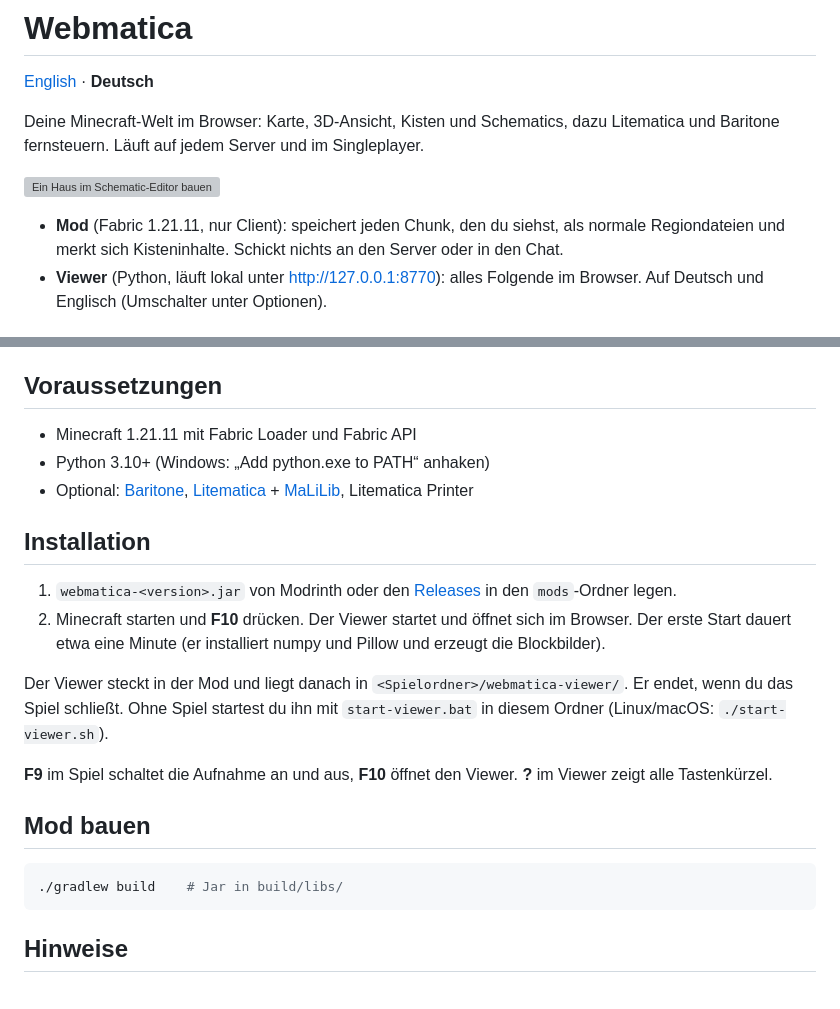
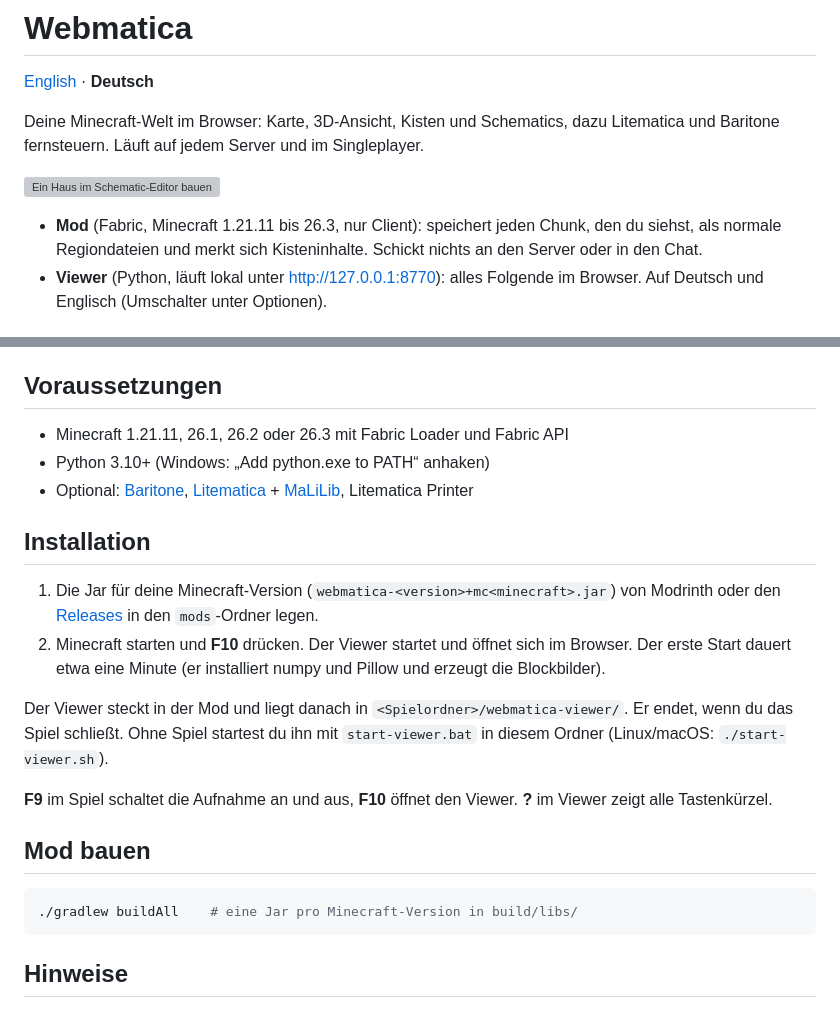
Before and after one commit to Ehnkode/webmatica, a Markdown page: README.de.md, 2 parts joined by grey strips. Drawn GitHub-style; grey boxes are pictures that could not be loaded.

Commit message:
README: supported Minecraft versions and buildAll

````diff
--- a/README.de.md
+++ b/README.de.md
@@ -7,7 +7,7 @@ Baritone fernsteuern. Läuft auf jedem Server und im Singleplayer.
 
 ![Ein Haus im Schematic-Editor bauen](docs/build.gif)
 
-- **Mod** (Fabric 1.21.11, nur Client): speichert jeden Chunk, den du siehst, als normale
+- **Mod** (Fabric, Minecraft 1.21.11 bis 26.3, nur Client): speichert jeden Chunk, den du siehst, als normale
   Regiondateien und merkt sich Kisteninhalte. Schickt nichts an den Server oder in den Chat.
 - **Viewer** (Python, läuft lokal unter <http://127.0.0.1:8770>): alles Folgende im Browser.
   Auf Deutsch und Englisch (Umschalter unter Optionen).
@@ -39,13 +39,13 @@ Baritone fernsteuern. Läuft auf jedem Server und im Singleplayer.
 
 ## Voraussetzungen
 
-- Minecraft 1.21.11 mit Fabric Loader und Fabric API
+- Minecraft 1.21.11, 26.1, 26.2 oder 26.3 mit Fabric Loader und Fabric API
 - Python 3.10+ (Windows: „Add python.exe to PATH“ anhaken)
 - Optional: [Baritone](https://github.com/cabaletta/baritone), [Litematica](https://modrinth.com/mod/litematica) + [MaLiLib](https://modrinth.com/mod/malilib), Litematica Printer
 
 ## Installation
 
-1. `webmatica-<version>.jar` von Modrinth oder den
+1. Die Jar für deine Minecraft-Version (`webmatica-<version>+mc<minecraft>.jar`) von Modrinth oder den
    [Releases](https://github.com/Ehnkode/webmatica/releases) in den `mods`-Ordner legen.
 2. Minecraft starten und **F10** drücken. Der Viewer startet und öffnet sich im Browser. Der erste
    Start dauert etwa eine Minute (er installiert numpy und Pillow und erzeugt die Blockbilder).
@@ -59,7 +59,7 @@ du das Spiel schließt. Ohne Spiel startest du ihn mit `start-viewer.bat` in die
 ## Mod bauen
 
 ```bash
-./gradlew build    # Jar in build/libs/
+./gradlew buildAll    # eine Jar pro Minecraft-Version in build/libs/
 ```
 
 ## Hinweise
````
Also changed, not shown: README.md (+4 -4 lines).
